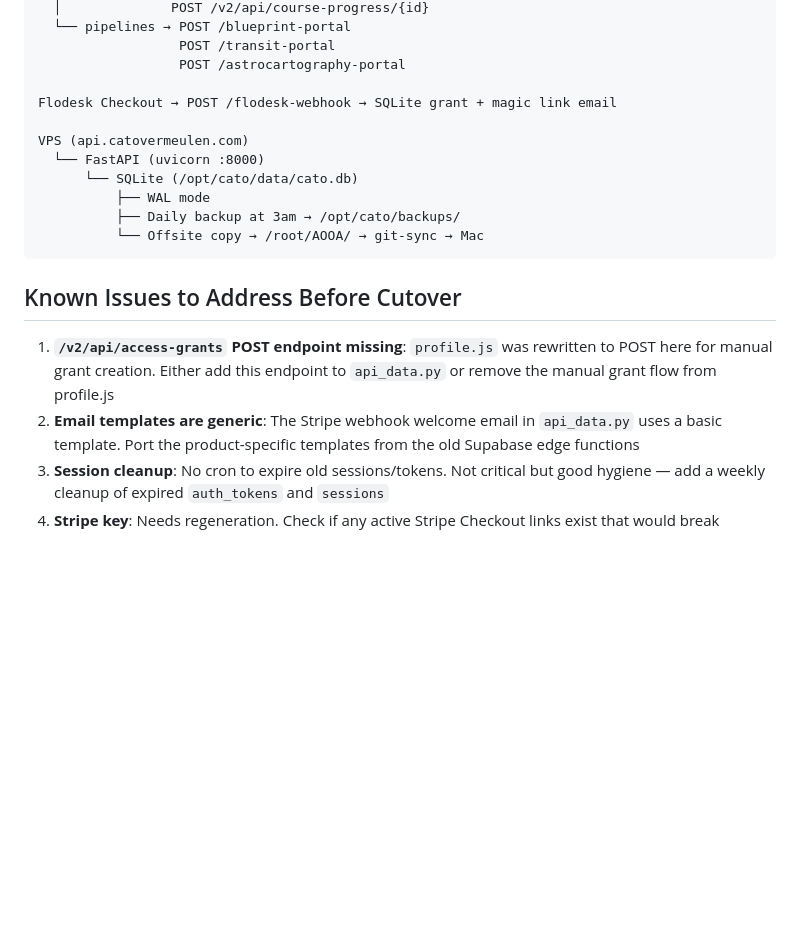
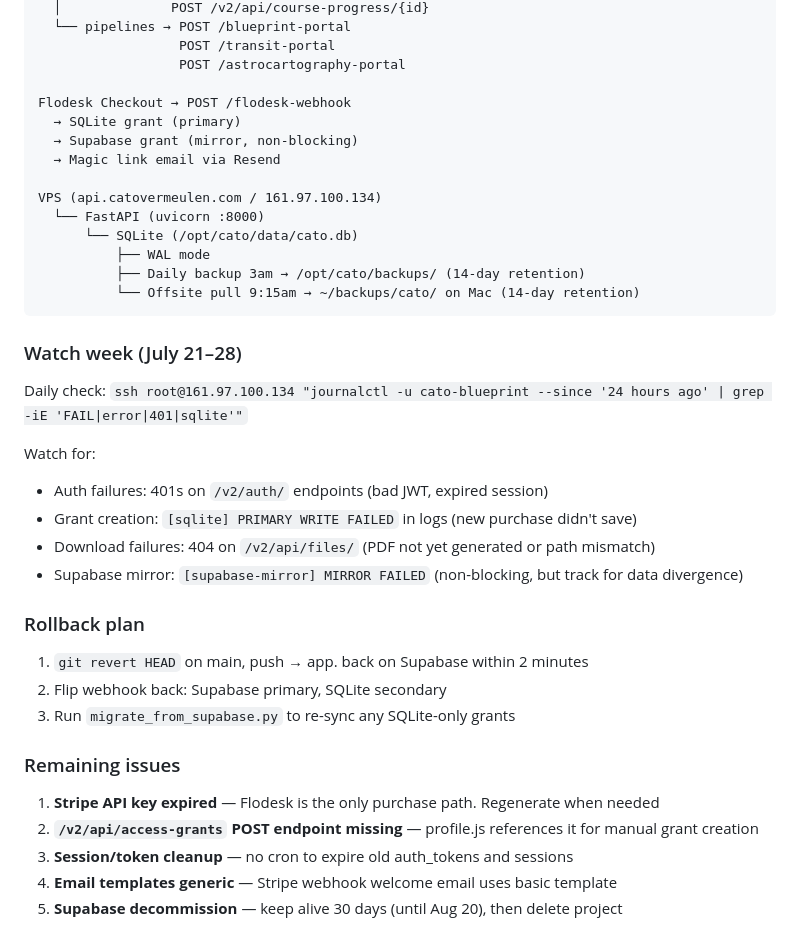
Before and after one commit to richvieren/cato-portal, a Markdown page: docs/cutover-plan.md, the part around one of its changes. Drawn GitHub-style; blank space fills up the shorter version.

````diff
--- a/docs/cutover-plan.md
+++ b/docs/cutover-plan.md
@@ -68,19 +36,37 @@ Client browser (app.catovermeulen.com)
                   POST /transit-portal
                   POST /astrocartography-portal
 
-Flodesk Checkout → POST /flodesk-webhook → SQLite grant + magic link email
+Flodesk Checkout → POST /flodesk-webhook
+  → SQLite grant (primary)
+  → Supabase grant (mirror, non-blocking)
+  → Magic link email via Resend
 
-VPS (api.catovermeulen.com)
+VPS (api.catovermeulen.com / 161.97.100.134)
   └── FastAPI (uvicorn :8000)
       └── SQLite (/opt/cato/data/cato.db)
           ├── WAL mode
-          ├── Daily backup at 3am → /opt/cato/backups/
-          └── Offsite copy → /root/AOOA/ → git-sync → Mac
+          ├── Daily backup 3am → /opt/cato/backups/ (14-day retention)
+          └── Offsite pull 9:15am → ~/backups/cato/ on Mac (14-day retention)
 ```
 
-## Known Issues to Address Before Cutover
+### Watch week (July 21–28)
 
-1. **`/v2/api/access-grants` POST endpoint missing**: `profile.js` was rewritten to POST here for manual grant creation. Either add this endpoint to `api_data.py` or remove the manual grant flow from profile.js
-2. **Email templates are generic**: The Stripe webhook welcome email in `api_data.py` uses a basic template. Port the product-specific templates from the old Supabase edge functions
-3. **Session cleanup**: No cron to expire old sessions/tokens. Not critical but good hygiene — add a weekly cleanup of expired `auth_tokens` and `sessions`
-4. **Stripe key**: Needs regeneration. Check if any active Stripe Checkout links exist that would break
+Daily check: `ssh root@161.97.100.134 "journalctl -u cato-blueprint --since '24 hours ago' | grep -iE 'FAIL|error|401|sqlite'"`
+
+Watch for:
+- Auth failures: 401s on `/v2/auth/` endpoints (bad JWT, expired session)
+- Grant creation: `[sqlite] PRIMARY WRITE FAILED` in logs (new purchase didn't save)
+- Download failures: 404 on `/v2/api/files/` (PDF not yet generated or path mismatch)
+- Supabase mirror: `[supabase-mirror] MIRROR FAILED` (non-blocking, but track for data divergence)
+
+### Rollback plan
+1. `git revert HEAD` on main, push → app. back on Supabase within 2 minutes
+2. Flip webhook back: Supabase primary, SQLite secondary
+3. Run `migrate_from_supabase.py` to re-sync any SQLite-only grants
+
+### Remaining issues
+1. **Stripe API key expired** — Flodesk is the only purchase path. Regenerate when needed
+2. **`/v2/api/access-grants` POST endpoint missing** — profile.js references it for manual grant creation
+3. **Session/token cleanup** — no cron to expire old auth_tokens and sessions
+4. **Email templates generic** — Stripe webhook welcome email uses basic template
+5. **Supabase decommission** — keep alive 30 days (until Aug 20), then delete project
````
Also changed, not shown: other parts of docs/cutover-plan.md (+14 -46 lines).
